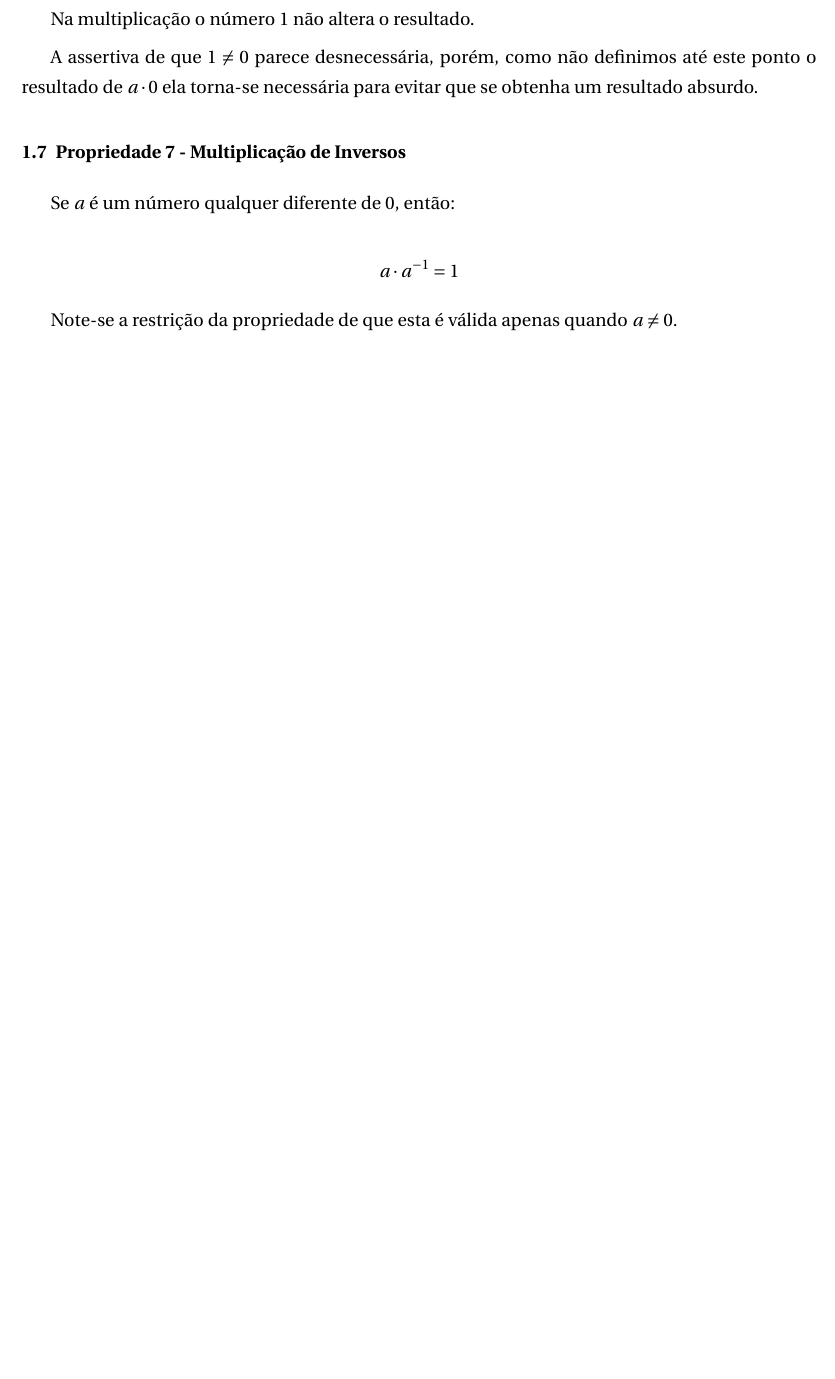
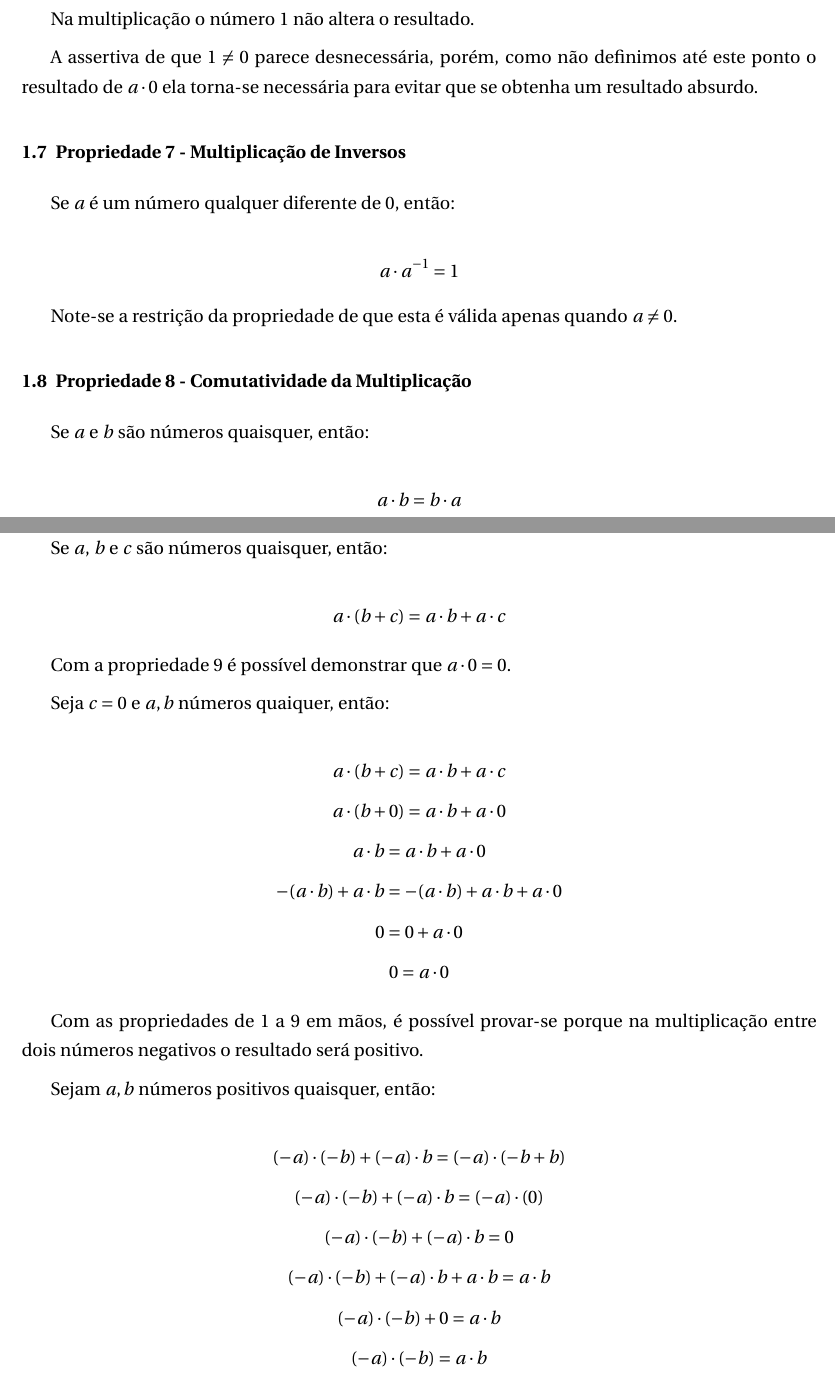
Before and after one commit to acarlos01sc/calculo, a LaTeX thesis (calculo.tex): part of page 5 of 5 before the commit and two parts of pages 5 and 6 of 6 after it, the two joined at a grey line, cut so that both start at the same text, the shorter picture padded with empty space. Compiled offline with pdfLaTeX.

Commit message:
Properties 1 to 9

```diff
--- a/calculo.tex
+++ b/calculo.tex
@@ -149,5 +149,35 @@ $$a \cdot a^{-1}=1$$
 
 Note-se a restrição da propriedade de que esta é válida apenas quando $a \neq 0$.
 
+\subsection{Propriedade 8 - Comutatividade da Multiplicação}
+Se $a$ e $b$ são números quaisquer, então:
 
+$$a \cdot b=b \cdot a$$
+
+\subsection{Propriedade 9 - Distributividade da Multiplicação}
+Se $a$, $b$ e $c$ são números quaisquer, então:
+
+$$a \cdot (b+c)=a \cdot b+a \cdot c$$
+
+Com a propriedade 9 é possível demonstrar que $a \cdot 0 = 0$.
+
+Seja $c = 0$ e $a, b$ números quaiquer, então:
+
+$$a \cdot (b+c)=a \cdot b+a \cdot c$$
+$$a \cdot (b+0)=a \cdot b+a \cdot 0$$
+$$a \cdot b=a \cdot b+a \cdot 0$$
+$$-(a \cdot b)+a \cdot b=-(a \cdot b)+a \cdot b+a \cdot 0$$
+$$0=0+a \cdot 0$$
+$$0=a \cdot 0$$
+
+Com as propriedades de 1 a 9 em mãos, é possível provar-se porque na multiplicação entre dois números negativos o resultado será positivo.
+
+Sejam $a,b$ números positivos quaisquer, então:
+
+$$(-a) \cdot (-b)+(-a) \cdot b=(-a) \cdot (-b+b)$$
+$$(-a) \cdot (-b)+(-a) \cdot b=(-a) \cdot (0)$$
+$$(-a) \cdot (-b)+(-a) \cdot b=0$$
+$$(-a) \cdot (-b)+(-a) \cdot b+a \cdot b=a \cdot b$$
+$$(-a) \cdot (-b)+0=a \cdot b$$
+$$(-a) \cdot (-b)=a \cdot b$$
 \end{document}
```
Also changed, not shown: calculo.tex (2 more changed lines).
